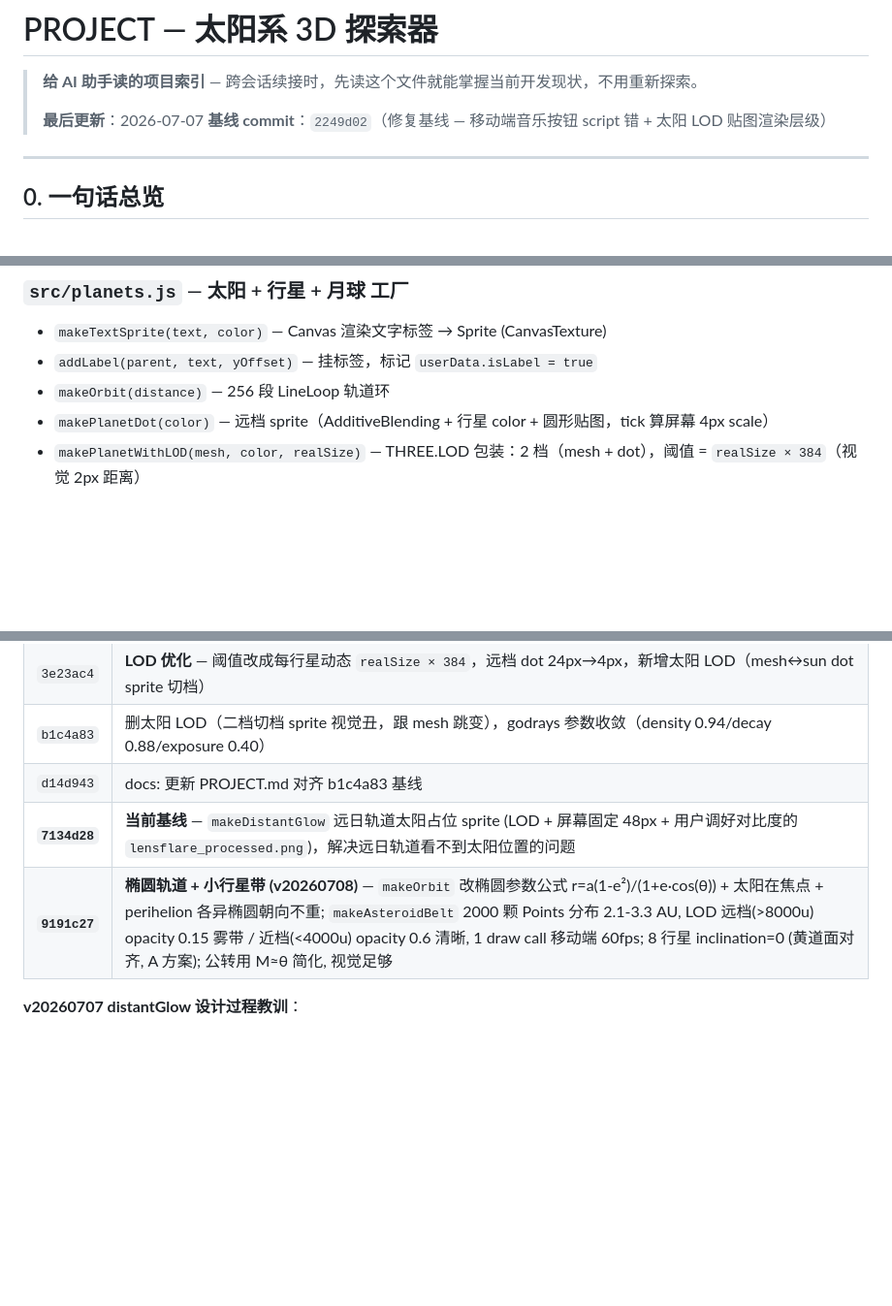
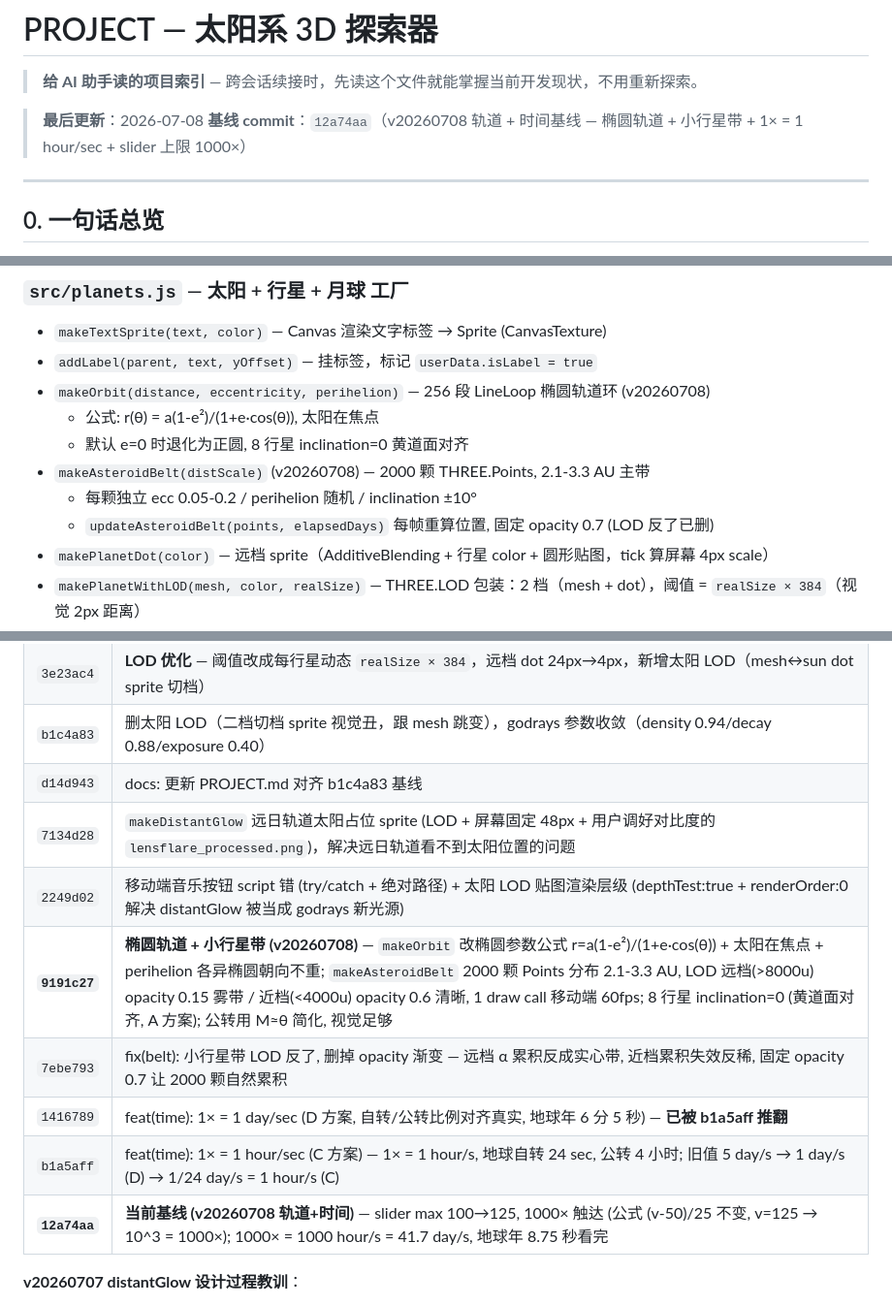
Before and after one commit to Upstream17/solar-system, a Markdown page: PROJECT.md, 3 parts joined by grey strips. Shown at 97% size. Drawn GitHub-style; blank space fills up the shorter version.

Commit message:
docs: 更新 PROJECT.md 对齐 12a74aa 轨道+时间基线
- 头部: 最后更新 2026-07-07→08, 基线 2249d02→12a74aa
- §2 文件结构: planets.js 加 (椭圆 v20260708) / makeAsteroidBelt
- §3 main.js tick: 补 SIM_DAYS_PER_SEC=1/24, 椭圆公转, 小行星带 tick
- §3 planets.js: makeOrbit 改椭圆签名 + makeAsteroidBelt 描述
- §4 关键不变量: 补 椭圆轨道/小行星带/时间流速 3 条
- §5 历史 commit: 补 7ebe793 / 1416789 / b1a5aff / 12a74aa
- §6 待办: Cloudflare 部署状态 + 太阳辉光远档评估

```diff
--- a/PROJECT.md
+++ b/PROJECT.md
@@ -1,9 +1,9 @@
 # PROJECT — 太阳系 3D 探索器
 
 > **给 AI 助手读的项目索引** — 跨会话续接时，先读这个文件就能掌握当前开发现状，不用重新探索。
->
-> **最后更新**：2026-07-07
-> **基线 commit**：`2249d02`（修复基线 — 移动端音乐按钮 script 错 + 太阳 LOD 贴图渲染层级）
+
+> **最后更新**：2026-07-08
+> **基线 commit**：`12a74aa`（v20260708 轨道 + 时间基线 — 椭圆轨道 + 小行星带 + 1× = 1 hour/sec + slider 上限 1000×）
 
 ---
 
@@ -172,7 +174,12 @@ solar-system/
 ### `src/planets.js` — 太阳 + 行星 + 月球 工厂
 - `makeTextSprite(text, color)` — Canvas 渲染文字标签 → Sprite (CanvasTexture)
 - `addLabel(parent, text, yOffset)` — 挂标签，标记 `userData.isLabel = true`
-- `makeOrbit(distance)` — 256 段 LineLoop 轨道环
+- `makeOrbit(distance, eccentricity, perihelion)` — 256 段 LineLoop 椭圆轨道环 (v20260708)
+  - 公式: r(θ) = a(1-e²)/(1+e·cos(θ)), 太阳在焦点
+  - 默认 e=0 时退化为正圆, 8 行星 inclination=0 黄道面对齐
+- `makeAsteroidBelt(distScale)` (v20260708) — 2000 颗 THREE.Points, 2.1-3.3 AU 主带
+  - 每颗独立 ecc 0.05-0.2 / perihelion 随机 / inclination ±10°
+  - `updateAsteroidBelt(points, elapsedDays)` 每帧重算位置, 固定 opacity 0.7 (LOD 反了已删)
 - `makePlanetDot(color)` — 远档 sprite（AdditiveBlending + 行星 color + 圆形贴图，tick 算屏幕 4px scale）
 - `makePlanetWithLOD(mesh, color, realSize)` — THREE.LOD 包装：2 档（mesh + dot），阈值 = `realSize × 384`（视觉 2px 距离）
 - **LOD 阈值表**（默认相机 3354 距太阳）：
@@ -246,8 +256,13 @@ solar-system/
 | `3e23ac4` | **LOD 优化** — 阈值改成每行星动态 `realSize × 384`，远档 dot 24px→4px，新增太阳 LOD（mesh↔sun dot sprite 切档） |
 | `b1c4a83` | 删太阳 LOD（二档切档 sprite 视觉丑，跟 mesh 跳变），godrays 参数收敛（density 0.94/decay 0.88/exposure 0.40） |
 | `d14d943` | docs: 更新 PROJECT.md 对齐 b1c4a83 基线 |
-| **`7134d28`** | **当前基线** — `makeDistantGlow` 远日轨道太阳占位 sprite (LOD + 屏幕固定 48px + 用户调好对比度的 `lensflare_processed.png`)，解决远日轨道看不到太阳位置的问题 |
+| `7134d28` | `makeDistantGlow` 远日轨道太阳占位 sprite (LOD + 屏幕固定 48px + 用户调好对比度的 `lensflare_processed.png`)，解决远日轨道看不到太阳位置的问题 |
+| `2249d02` | 移动端音乐按钮 script 错 (try/catch + 绝对路径) + 太阳 LOD 贴图渲染层级 (depthTest:true + renderOrder:0 解决 distantGlow 被当成 godrays 新光源) |
 | **`9191c27`** | **椭圆轨道 + 小行星带 (v20260708)** — `makeOrbit` 改椭圆参数公式 r=a(1-e²)/(1+e·cos(θ)) + 太阳在焦点 + perihelion 各异椭圆朝向不重; `makeAsteroidBelt` 2000 颗 Points 分布 2.1-3.3 AU, LOD 远档(>8000u) opacity 0.15 雾带 / 近档(<4000u) opacity 0.6 清晰, 1 draw call 移动端 60fps; 8 行星 inclination=0 (黄道面对齐, A 方案); 公转用 M≈θ 简化, 视觉足够 |
+| `7ebe793` | fix(belt): 小行星带 LOD 反了, 删掉 opacity 渐变 — 远档 α 累积反成实心带, 近档累积失效反稀, 固定 opacity 0.7 让 2000 颗自然累积 |
+| `1416789` | feat(time): 1× = 1 day/sec (D 方案, 自转/公转比例对齐真实, 地球年 6 分 5 秒) — **已被 b1a5aff 推翻** |
+| `b1a5aff` | feat(time): 1× = 1 hour/sec (C 方案) — 1× = 1 hour/s, 地球自转 24 sec, 公转 4 小时; 旧值 5 day/s → 1 day/s (D) → 1/24 day/s = 1 hour/s (C) |
+| **`12a74aa`** | **当前基线 (v20260708 轨道+时间)** — slider max 100→125, 1000× 触达 (公式 (v-50)/25 不变, v=125 → 10^3 = 1000×); 1000× = 1000 hour/s = 41.7 day/s, 地球年 8.75 秒看完 |
 
 **v20260707 distantGlow 设计过程教训**：
 1. **路线 3（godRaySource 150u 固定 mesh）失败**：world-unit 尺寸跟相机距离不解耦 → 近视角巨大光球
```
Also changed, not shown: other parts of PROJECT.md (+9 -4 lines).
